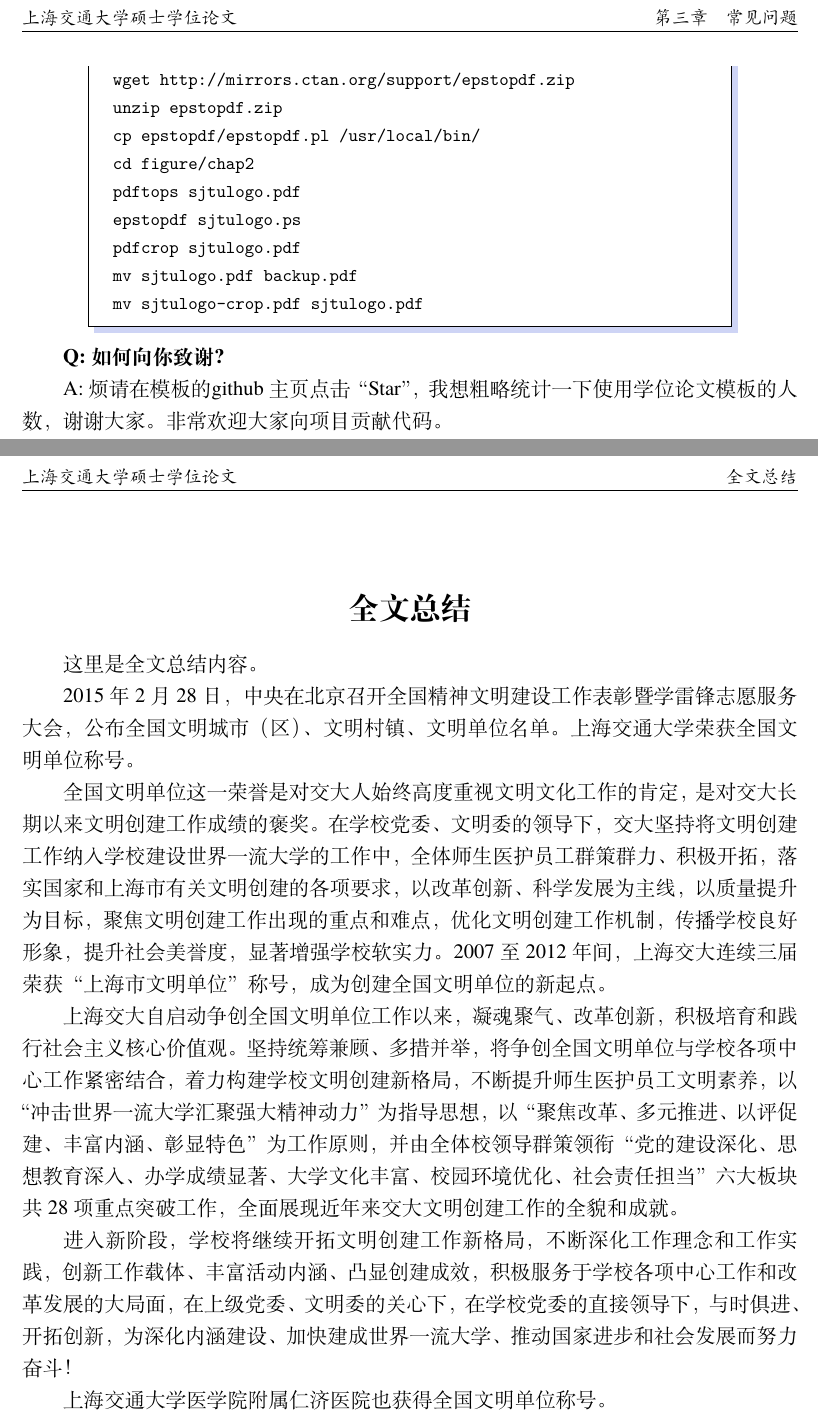
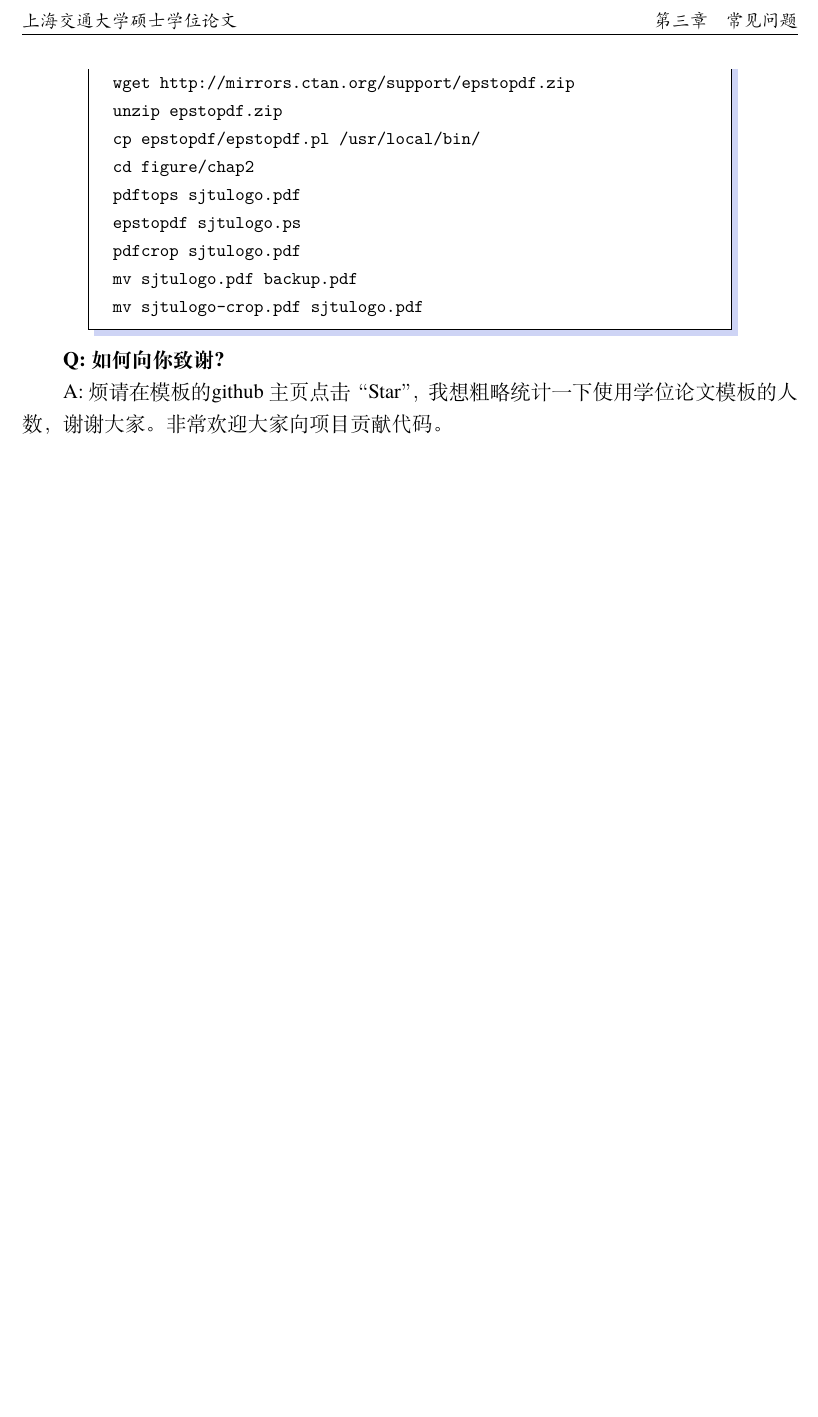
Before and after one commit to hanbinhu/Thesis, a LaTeX thesis (thesis.tex, which reads tex/summary.tex): two parts of pages 27 and 28 of 38 before the commit and part of page 27 of 37 after it, the two joined at a grey line, cut so that both start at the same text, the shorter picture padded with empty space. Compiled offline with XeLaTeX; a missing font is replaced by an installed copy or a similar font.

Commit message:
Delete Summary

```diff
--- a/tex/summary.tex
+++ /dev/null
@@ -1,21 +0,0 @@
-%# -*- coding: utf-8-unix -*-
-%%==================================================
-%% conclusion.tex for SJTUThesis
-%% Encoding: UTF-8
-%%==================================================
-
-\begin{summary}
-
-这里是全文总结内容。
-
-2015年2月28日，中央在北京召开全国精神文明建设工作表彰暨学雷锋志愿服务大会，公布全国文明城市（区）、文明村镇、文明单位名单。上海交通大学荣获全国文明单位称号。
-
-全国文明单位这一荣誉是对交大人始终高度重视文明文化工作的肯定，是对交大长期以来文明创建工作成绩的褒奖。在学校党委、文明委的领导下，交大坚持将文明创建工作纳入学校建设世界一流大学的工作中，全体师生医护员工群策群力、积极开拓，落实国家和上海市有关文明创建的各项要求，以改革创新、科学发展为主线，以质量提升为目标，聚焦文明创建工作出现的重点和难点，优化文明创建工作机制，传播学校良好形象，提升社会美誉度，显著增强学校软实力。2007至2012年间，上海交大连续三届荣获“上海市文明单位”称号，成为创建全国文明单位的新起点。
-
-上海交大自启动争创全国文明单位工作以来，凝魂聚气、改革创新，积极培育和践行社会主义核心价值观。坚持统筹兼顾、多措并举，将争创全国文明单位与学校各项中心工作紧密结合，着力构建学校文明创建新格局，不断提升师生医护员工文明素养，以“冲击世界一流大学汇聚强大精神动力”为指导思想，以“聚焦改革、多元推进、以评促建、丰富内涵、彰显特色”为工作原则，并由全体校领导群策领衔“党的建设深化、思想教育深入、办学成绩显著、大学文化丰富、校园环境优化、社会责任担当”六大板块共28项重点突破工作，全面展现近年来交大文明创建工作的全貌和成就。
-
-进入新阶段，学校将继续开拓文明创建工作新格局，不断深化工作理念和工作实践，创新工作载体、丰富活动内涵、凸显创建成效，积极服务于学校各项中心工作和改革发展的大局面，在上级党委、文明委的关心下，在学校党委的直接领导下，与时俱进、开拓创新，为深化内涵建设、加快建成世界一流大学、推动国家进步和社会发展而努力奋斗！
-
-上海交通大学医学院附属仁济医院也获得全国文明单位称号。
-
-\end{summary}
--- a/thesis.tex
+++ b/thesis.tex
@@ -66,7 +66,6 @@
 \include{tex/chapter01}
 \include{tex/chapter02}
 \include{tex/chapter03}
-\include{tex/summary}
 
 \appendix	% 使用英文字母对附录编号，重新定义附录中的公式、图图表编号样式
 \renewcommand\theequation{\Alph{chapter}--\arabic{equation}}
```
